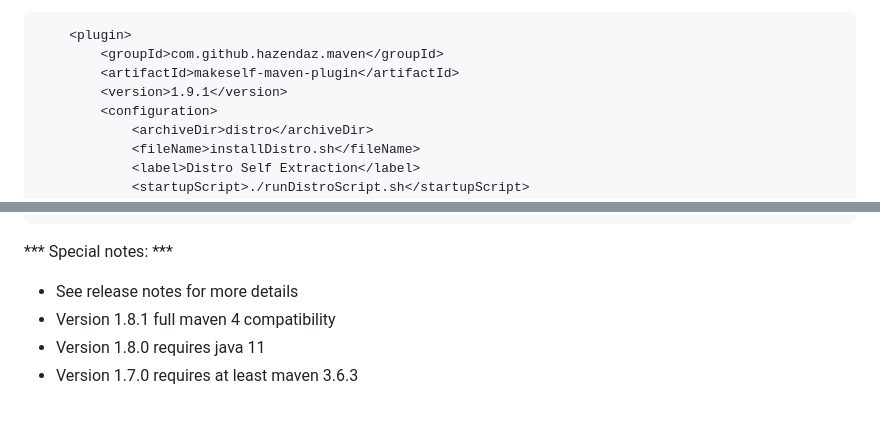
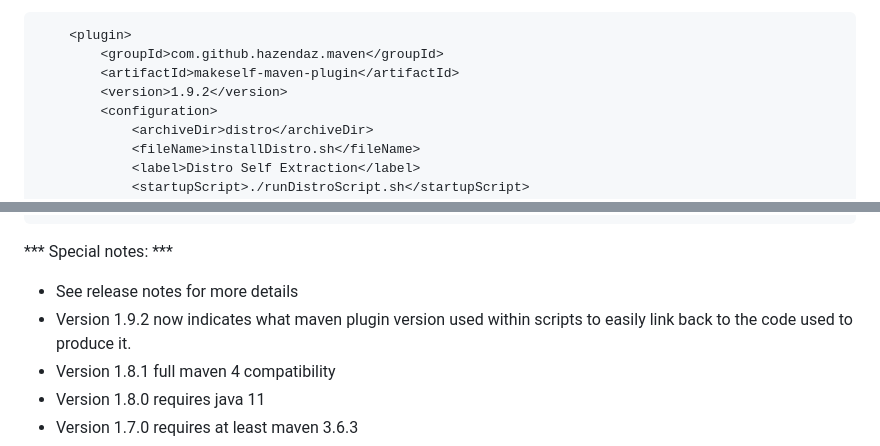
Before and after one commit to hazendaz/makeself-maven-plugin, a Markdown page: README.md, 2 parts joined by grey strips. GitHub-like rendering; blank space fills up the shorter version.

Commit message:
[ci] Prepare for next release

```diff
--- a/README.md
+++ b/README.md
@@ -40,7 +40,7 @@ Example Usage
     <plugin>
         <groupId>com.github.hazendaz.maven</groupId>
         <artifactId>makeself-maven-plugin</artifactId>
-        <version>1.9.1</version>
+        <version>1.9.2</version>
         <configuration>
             <archiveDir>distro</archiveDir>
             <fileName>installDistro.sh</fileName>
@@ -61,6 +61,7 @@ Example Usage
 *** Special notes: ***
 
 - See release notes for more details
+- Version 1.9.2 now indicates what maven plugin version used within scripts to easily link back to the code used to produce it.
 - Version 1.8.1 full maven 4 compatibility
 - Version 1.8.0 requires java 11
 - Version 1.7.0 requires at least maven 3.6.3
```
